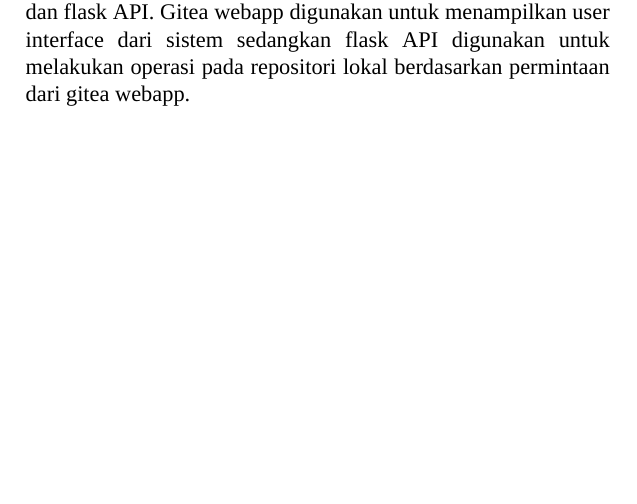
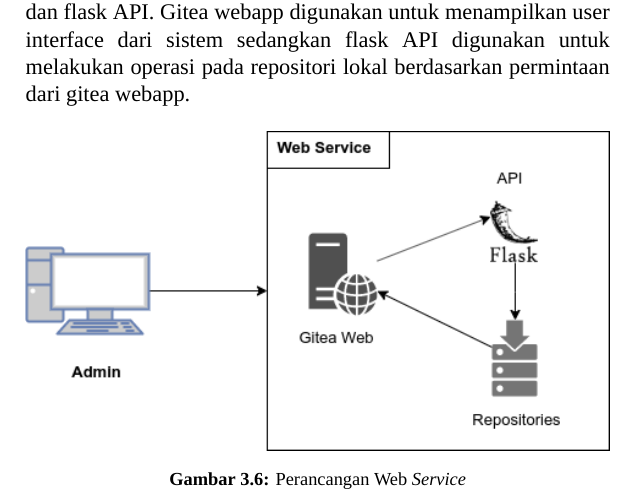
Before and after one commit to farisdidin/buku-TA, a LaTeX thesis (main.tex, which reads chapters/3-Desain_dan_Perancangan.tex): part of page 41 of 61, cut so that both start at the same text, the shorter picture padded with empty space. Compiled offline with XeLaTeX; a missing font is replaced by an installed copy or a similar font.

Commit message:
diagram webservice

```diff
--- a/chapters/3-Desain_dan_Perancangan.tex
+++ b/chapters/3-Desain_dan_Perancangan.tex
@@ -89,4 +89,10 @@
 
         \subsection{Perancangan Web \textit{Service}}
         	Dalam sistem yang dibangun, web service digunakan untuk menerjemahkan permintaan dari adiministrator jaringan. Web service memiliki antarmuka dan rute dengan parameter nama repositori dan permintaan fitur yang diinginkan. Setiap rute akan diproses oleh \textit{Middleware} dan kemudian mengirimkan respon kepada administrator.\\
-        	Terdapat dua web service yang digunakan dalam sistem pelacakan konfigurasi perangkat jaringan yakni Gitea webapp dan flask API. Gitea webapp digunakan untuk menampilkan user interface dari sistem sedangkan flask API digunakan untuk melakukan operasi pada repositori lokal berdasarkan permintaan dari gitea webapp.
+        	\indent Terdapat dua web service yang digunakan dalam sistem pelacakan konfigurasi perangkat jaringan yakni Gitea webapp dan flask API. Gitea webapp digunakan untuk menampilkan user interface dari sistem sedangkan flask API digunakan untuk melakukan operasi pada repositori lokal berdasarkan permintaan dari gitea webapp.
+         	\begin{figure}[H]
+         		\centering
+         		\includegraphics[width=\textwidth]{Images/C-3/Web_Service.png}
+         		\caption{Perancangan Web \textit{Service}}
+         		\label{WebService}
+         	\end{figure}
```
Also changed, not shown: Images/C-3/Web_Service.png (added), main.pdf, 6 other files.
